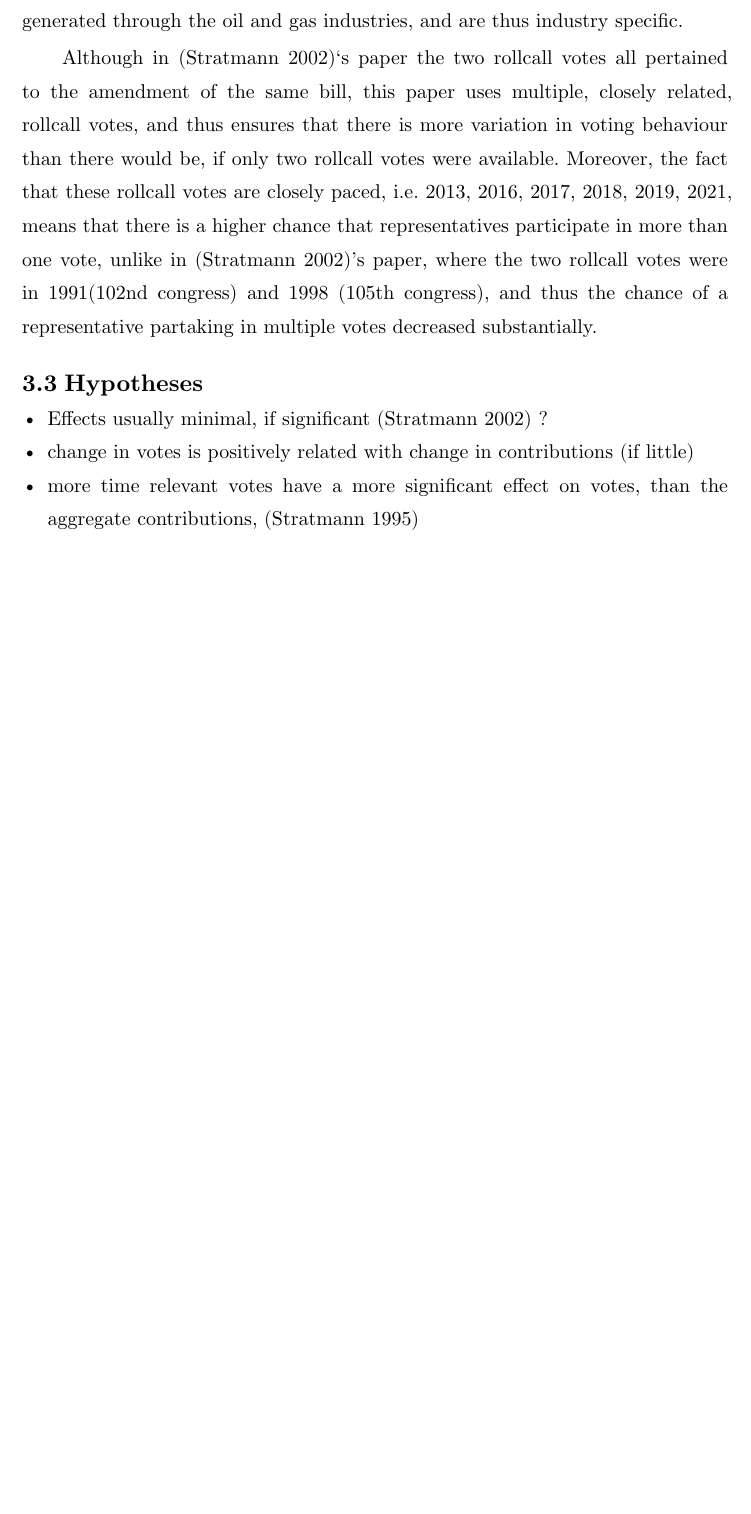
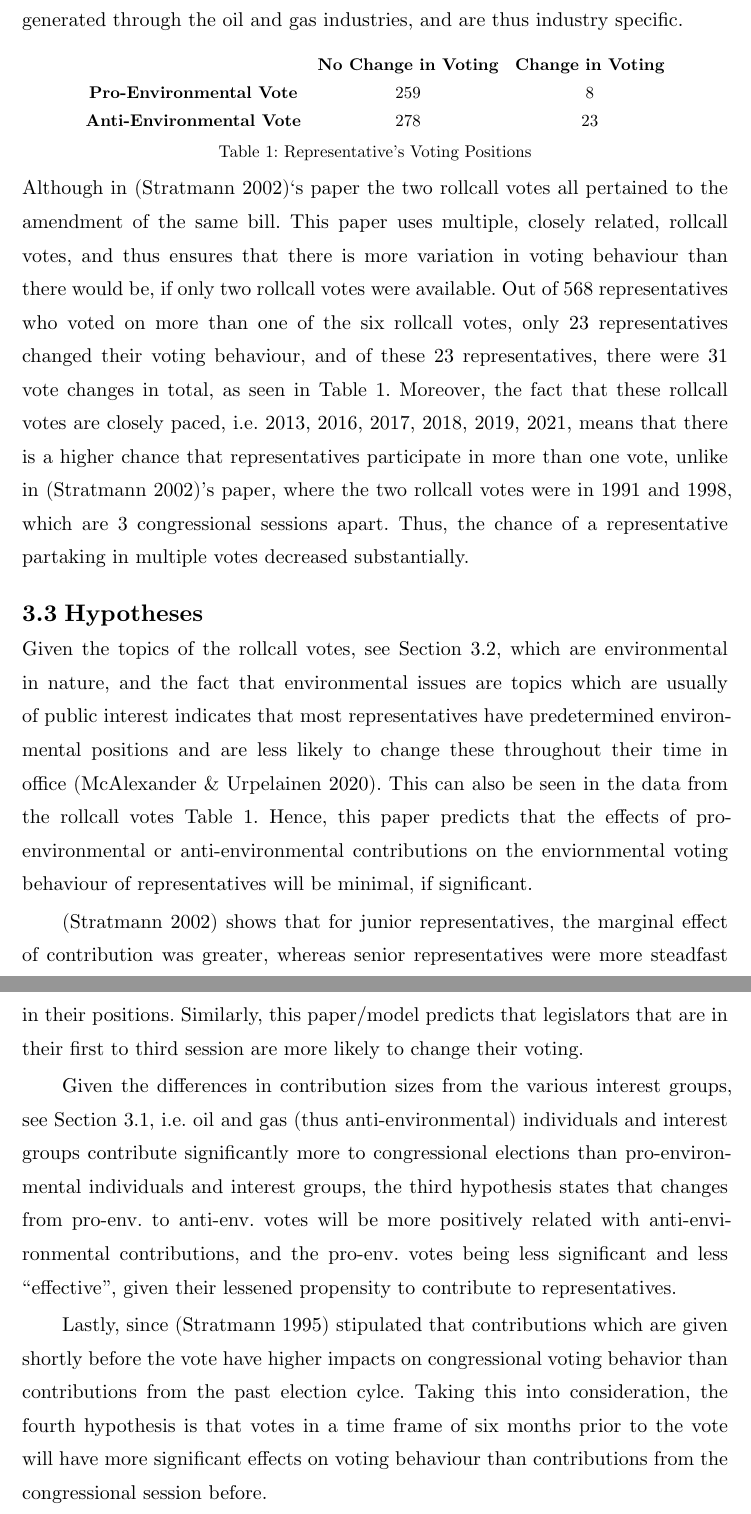
Before and after one commit to minnaheim/contribution_vote_data, a Typst document (thesis/template-typst/thesis.typ): part of page 20 of 40 before the commit and two parts of pages 20 and 21 of 41 after it, the two joined at a grey line, cut so that both start at the same text, the shorter picture padded with empty space. Compiled offline with Typst 0.15.

Commit message:
finished ch 3

```diff
--- a/thesis/template-typst/thesis.typ
+++ b/thesis/template-typst/thesis.typ
@@ -424,28 +425,33 @@ back on the EPA 2016 methane standards for both new and modified sources from
 the oil and gas industry @lcv2021.
 
 The reasoning behind choosing these six bills is that they all amend the
-resources allocated to the Environmental Protection Agency (EPA) and the Department of Interior. Since the legislation enacted by Congress governs the executive wing and the EPA @McAlexander2020 p.43, these rollcall votes are fundamental in gauging the environmental opinions of representatives. Moreover, the bills are quite similar in nature, since they not only all concern the same departments, but also precisely the methane pollutions and -emissions, not just any environmental pollution, and these bills specify the methane pollution generated through the oil and gas industries, and are thus industry specific.
+resources allocated to the Environmental Protection Agency (EPA) and the
+Department of Interior. Since the legislation enacted by Congress governs the
+executive wing and the EPA @McAlexander2020 p.43, these rollcall votes are
+fundamental in gauging the environmental opinions of representatives. Moreover,
+the bills are quite similar in nature, since they not only all concern the same
+departments, but also precisely the methane pollutions and -emissions, not just
+any environmental pollution, and these bills specify the methane pollution
+generated through the oil and gas industries, and are thus industry specific.
 
-Although in @stratmann-2002's paper the two rollcall votes all pertained to the amendment of the same bill, this paper uses multiple, closely related, rollcall votes, and thus ensures that there is more variation in voting behaviour than there would be, if only two rollcall votes were available. Moreover, the fact that these rollcall votes are closely paced, i.e. 2013, 2016, 2017, 2018, 2019, 2021, means that there is a higher chance that representatives participate in more than one vote, unlike in @stratmann-2002's paper, where the two rollcall votes were in 1991(102nd congress) and 1998 (105th congress), and thus the chance of a representative partaking in multiple votes decreased substantially.
+#figure(table(
+  columns: 3,
+  stroke: none,
+  [],
+  [*No Change in Voting*],
+  [*Change in Voting*],
+  [*Pro-Environmental Vote*],
+  [259],
+  [8],
+  [*Anti-Environmental Vote*],
+  [278],
+  [23],
+), caption: [Representative's Voting Positions]) <mind-changers>
 
-
-
-// *how to change study/assumptions from above*
-// - legislators do not take clear positions on topics (even before, with Glass
-//   Stagall Act, this was a stretch, here it is definetly given) -> individual FE to
-//   account for this.
-// - financial contributions from these industries are the highest & similar in size
-//   (not given here, large but not largest, not similar in size.
-//   - *plot* difference in contributions - from Opensecrets stats by industry.)
-// - large amount of mind changers (incl. plot) ... no, still enough
-// - Stratmann works with campaign contributions from the electoral campaigns of
-//   house members, i analyse these too, and additionally include votes of only 6 mo.
-//   prior to vote, to accomplish 2 things: acct for 2 votes on methane pollution
-//   safeguards in 115th congress and bec. more accurate, acc to @stratmann-1995 not
-//   only election period before, but current one, next one (all overlap in time of
-//   contribution.)
-//   - *plot* contributions from before (e.g. relevant contributions over time, with
-//     cutoff date, 2012 (misses vote 6mo. prior completely, 2014 right in the middle,
-//     2016 in between))
-//   - *plot* stats of the composition of the 6 mo. prior to vote contributions i.e.
-//     2012 0 contribs, 2014 3000, 2016 2000...
+Although in @stratmann-2002's paper the two rollcall votes all pertained to the
+amendment of the same bill. This paper uses multiple, closely related, rollcall
+votes, and thus ensures that there is more variation in voting behaviour than
+there would be, if only two rollcall votes were available. Out of 568
+representatives who voted on more than one of the six rollcall votes, only 23
+representatives changed their voting behaviour, and of these 23 representatives,
+there were 31 vote changes in total, as seen in @mind-changers. Moreover, the
@@ -452,16 +461,48 @@ Although in @stratmann-2002's paper the two rollcall votes all pertained to the
+votes were in 1991 and 1998, which are 3 congressional sessions apart. Thus, the
+chance of a representative partaking in multiple votes decreased substantially.
 
 == Hypotheses
-- Effects usually minimal, if significant @stratmann-2002 ?
-- change in votes is positively related with change in contributions (if little)
-- more time relevant votes have a more significant effect on votes, than the
-  aggregate contributions, @stratmann-1995
+
+Given the topics of the rollcall votes, see @rollcall-subject, which are
+environmental in nature, and the fact that environmental issues are topics which
+are usually of public interest indicates that most representatives have
+predetermined environmental positions and are less likely to change these
+throughout their time in office @McAlexander2020. This can also be seen in the
+data from the rollcall votes @mind-changers. Hence, this paper predicts that the
+effects of pro-environmental or anti-environmental contributions on the
+enviornmental voting behaviour of representatives will be minimal, if
+significant.
+
+@stratmann-2002 shows that for junior representatives, the marginal effect of
+contribution was greater, whereas senior representatives were more steadfast in
+their positions. Similarly, this paper/model predicts that legislators that are
+in their first to third session are more likely to change their voting.// change if dummy seniority, not 1-3 if necessary!!!
+
+Given the differences in contribution sizes from the various interest groups,
+see @vote_spec, i.e. oil and gas (thus anti-environmental) individuals and
+interest groups contribute significantly more to congressional elections than
+pro-environmental individuals and interest groups, the third hypothesis states
+that changes from pro-env. to anti-env. votes will be more positively related
+with anti-environmental contributions, and the pro-env. votes being less
+significant and less "effective", given their lessened propensity to contribute
+to representatives.
+
+Lastly, since @stratmann-1995 stipulated that contributions which are given
+shortly before the vote have higher impacts on congressional voting behavior
+than contributions from the past election cylce. Taking this into consideration,
+the fourth hypothesis is that votes in a time frame of six months prior to the
+vote will have more significant effects on voting behaviour than contributions
+from the congressional session before.
+
+// causal hypothesis where?
 
 #pagebreak()
 = Data
 == Data Types
 === representative data
 - source: github dataframe (of current and historical legislators) and bioguide,
-  not https://sunlightlabs.github.io/datacommons/bulk_data.html because only goes till 2014..
+  not https://sunlightlabs.github.io/datacommons/bulk_data.html because only goes
+  till 2014..
 - why not DIME...
 - why not Sunlightlabs
 - needed to use representative data to match with contributions. Since
```
Also changed, not shown: thesis/thesis_notes.typ (+8 -1 lines), thesis/template-typst/thesis.typ (22 more changed lines).
